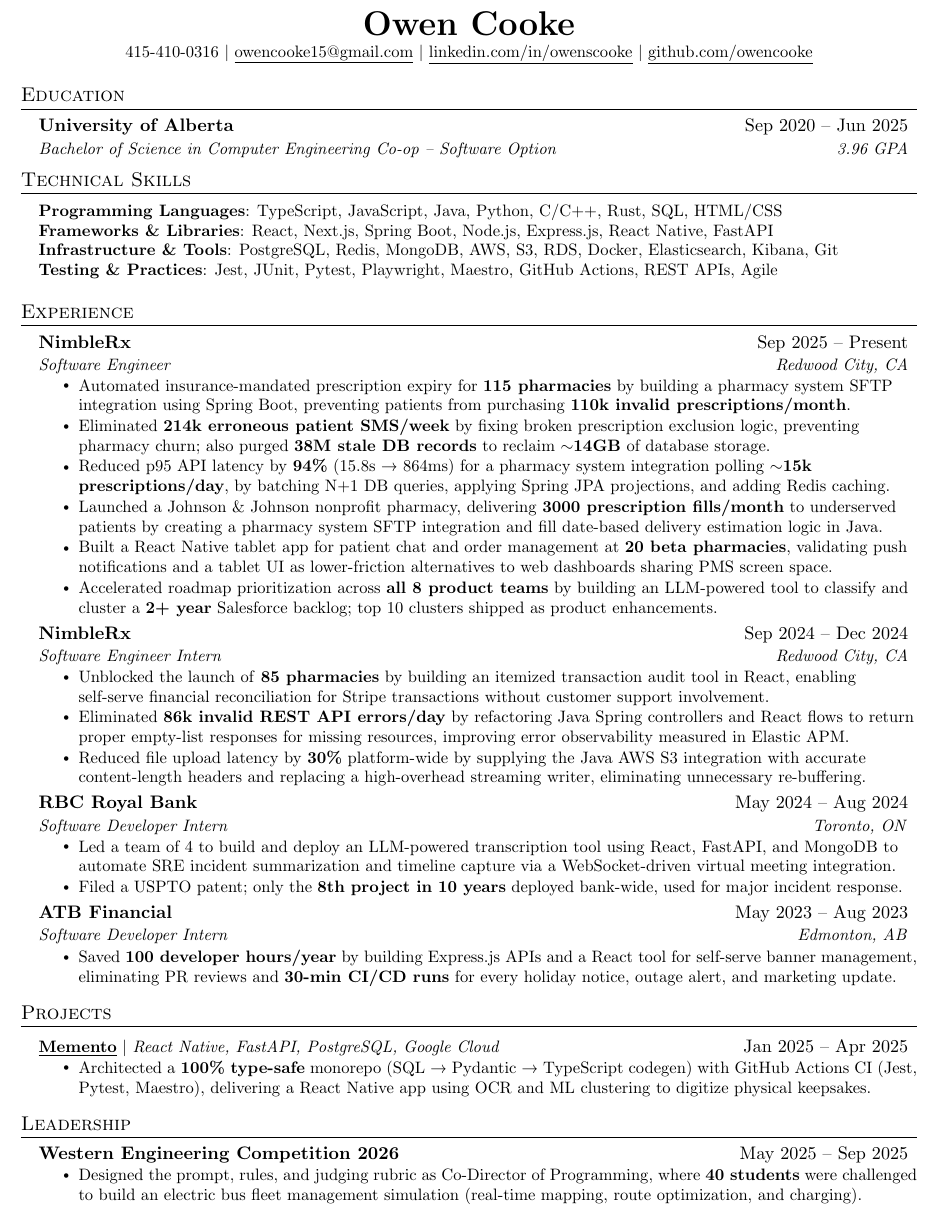
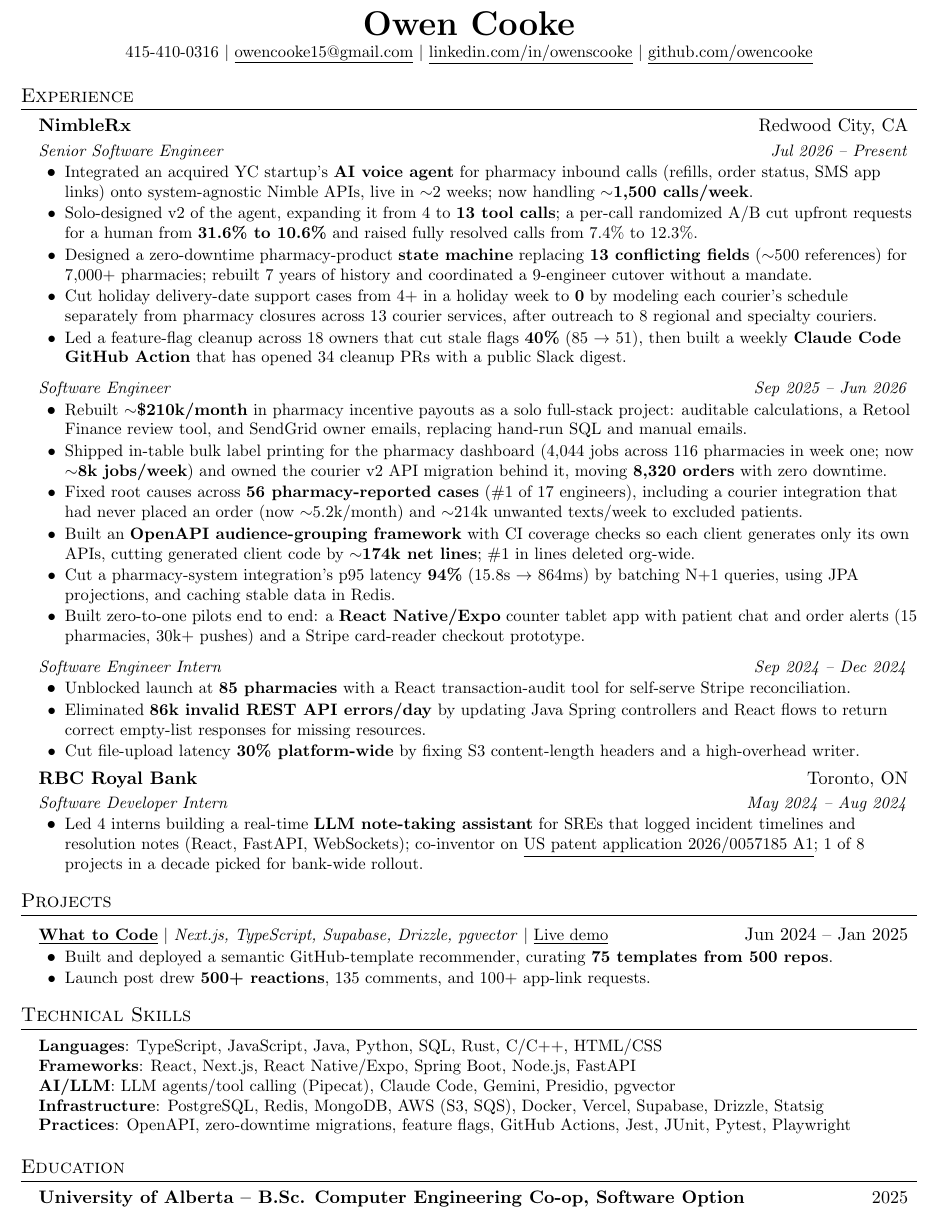
Before and after one commit to owencooke/owencooke, a LaTeX CV (Owen_Cooke_Resume.tex): part of the page, cut so that both start at the same text. Compiled offline with pdfLaTeX.

Commit message:
v10 of resume

```diff
--- a/Owen_Cooke_Resume.tex
+++ b/Owen_Cooke_Resume.tex
@@ -103,89 +56,64 @@
-\section{Education}
-\resumeSubHeadingListStart
-\resumeSubheading
-{University of Alberta}{Sep 2020 -- Jun 2025}
-{Bachelor of Science in Computer Engineering Co-op -- Software Option}{3.96 GPA}
-\resumeSubHeadingListEnd
-
-%-----------TECHNICAL SKILLS-----------
-\section{Technical Skills}
-\begin{itemize}[leftmargin=0.15in, label={}]
-    \small{\item{
-        \textbf{Programming Languages}{: TypeScript, JavaScript, Java, Python, C/C++, Rust, SQL, HTML/CSS} \\
-        \textbf{Frameworks \& Libraries}{: React, Next.js, Spring Boot, Node.js, Express.js, React Native, FastAPI} \\
-        \textbf{Infrastructure \& Tools}{: PostgreSQL, Redis, MongoDB, AWS, S3, RDS, Docker, Elasticsearch, Kibana, Git} \\
-        \textbf{Testing \& Practices}{: Jest, JUnit, Pytest, Playwright, Maestro, GitHub Actions, REST APIs, Agile} \\
-    }}
-\end{itemize}
-
-%-----------EXPERIENCE-----------
 \section{Experience}
 \resumeSubHeadingListStart
 
-\resumeSubheading
-{NimbleRx}{Sep 2025 -- Present}
-{Software Engineer}{Redwood City, CA}
+\resumeCompanyHeading{NimbleRx}{Redwood City, CA}
+\resumeRoleHeading{Senior Software Engineer}{Jul 2026 -- Present}
 \resumeItemListStart
-
-\resumeItem{Automated insurance-mandated prescription expiry for \textbf{115 pharmacies} by building a pharmacy system SFTP integration using Spring Boot, preventing patients from purchasing \textbf{110k invalid prescriptions/month}.}
-
-\resumeItem{Eliminated \textbf{214k erroneous patient SMS/week} by fixing broken prescription exclusion logic, preventing pharmacy churn; also purged \textbf{38M stale DB records} to reclaim \textbf{$\sim$14GB} of database storage.}
-
-\resumeItem{Reduced p95 API latency by \textbf{94\%} (15.8s → 864ms) for a pharmacy system integration polling \textbf{$\sim$15k prescriptions/day}, by batching N+1 DB queries, applying Spring JPA projections, and adding Redis caching.}
-
-\resumeItem{Launched a Johnson \& Johnson nonprofit pharmacy, delivering \textbf{3000 prescription fills/month} to underserved patients by creating a pharmacy system SFTP integration and fill date-based delivery estimation logic in Java.}
-
-\resumeItem{Built a React Native tablet app for patient chat and order management at \textbf{20 beta pharmacies}, validating push notifications and a tablet UI as lower-friction alternatives to web dashboards sharing PMS screen space.}
-
-\resumeItem{Accelerated roadmap prioritization across \textbf{all 8 product teams} by building an LLM-powered tool to classify and cluster a \textbf{2+ year} Salesforce backlog; top 10 clusters shipped as product enhancements.}
-
+\resumeItem{Integrated an acquired YC startup's \textbf{AI voice agent} for pharmacy inbound calls (refills, order status, SMS app links) onto system-agnostic Nimble APIs, live in $\sim$2 weeks; now handling $\sim$\textbf{1,500 calls/week}.}
+\resumeItem{Solo-designed v2 of the agent, expanding it from 4 to \textbf{13 tool calls}; a per-call randomized A/B cut upfront requests for a human from \textbf{31.6\% to 10.6\%} and raised fully resolved calls from 7.4\% to 12.3\%.}
+\resumeItem{Designed a zero-downtime pharmacy-product \textbf{state machine} replacing \textbf{13 conflicting fields} ($\sim$500 references) for 7,000+ pharmacies; rebuilt 7 years of history and coordinated a 9-engineer cutover without a mandate.}
+\resumeItem{Cut holiday delivery-date support cases from 4+ in a holiday week to \textbf{0} by modeling each courier's schedule separately from pharmacy closures across 13 courier services, after outreach to 8 regional and specialty couriers.}
+\resumeItem{Led a feature-flag cleanup across 18 owners that cut stale flags \textbf{40\%} (85 $\rightarrow$ 51), then built a weekly \textbf{Claude Code GitHub Action} that has opened 34 cleanup PRs with a public Slack digest.}
 \resumeItemListEnd
 
-\resumeSubheading
-{NimbleRx}{Sep 2024 -- Dec 2024}
-{Software Engineer Intern}{Redwood City, CA}
+\resumeRoleHeading{Software Engineer}{Sep 2025 -- Jun 2026}
 \resumeItemListStart
-\resumeItem{Unblocked the launch of \textbf{85 pharmacies} by building an itemized transaction audit tool in React, enabling self-serve financial reconciliation for Stripe transactions without customer support involvement.}
-\resumeItem{Eliminated \textbf{86k invalid REST API errors/day} by refactoring Java Spring controllers and React flows to return proper empty-list responses for missing resources, improving error observability measured in Elastic APM.}
-\resumeItem{Reduced file upload latency by \textbf{30\%} platform-wide by supplying the Java AWS S3 integration with accurate content-length headers and replacing a high-overhead streaming writer, eliminating unnecessary re-buffering.}
+\resumeItem{Rebuilt $\sim$\textbf{\$210k/month} in pharmacy incentive payouts as a solo full-stack project: auditable calculations, a Retool Finance review tool, and SendGrid owner emails, replacing hand-run SQL and manual emails.}
+\resumeItem{Shipped in-table bulk label printing for the pharmacy dashboard (4,044 jobs across 116 pharmacies in week one; now $\sim$\textbf{8k jobs/week}) and owned the courier v2 API migration behind it, moving \textbf{8,320 orders} with zero downtime.}
+\resumeItem{Fixed root causes across \textbf{56 pharmacy-reported cases} (\#1 of 17 engineers), including a courier integration that had never placed an order (now $\sim$5.2k/month) and $\sim$214k unwanted texts/week to excluded patients.}
+\resumeItem{Built an \textbf{OpenAPI audience-grouping framework} with CI coverage checks so each client generates only its own APIs, cutting generated client code by $\sim$\textbf{174k net lines}; \#1 in lines deleted org-wide.}
+\resumeItem{Cut a pharmacy-system integration's p95 latency \textbf{94\%} (15.8s $\rightarrow$ 864ms) by batching N+1 queries, using JPA projections, and caching stable data in Redis.}
+\resumeItem{Built zero-to-one pilots end to end: a \textbf{React Native/Expo} counter tablet app with patient chat and order alerts (15 pharmacies, 30k+ pushes) and a Stripe card-reader checkout prototype.}
 \resumeItemListEnd
 
-\resumeSubheading
-{RBC Royal Bank}{May 2024 -- Aug 2024}
-{Software Developer Intern}{Toronto, ON}
+\resumeRoleHeading{Software Engineer Intern}{Sep 2024 -- Dec 2024}
 \resumeItemListStart
-\resumeItem{Led a team of 4 to build and deploy an LLM-powered transcription tool using React, FastAPI, and MongoDB to automate SRE incident summarization and timeline capture via a WebSocket-driven virtual meeting integration.}
-\resumeItem{Filed a USPTO patent; only the \textbf{8th project in 10 years} deployed bank-wide, used for major incident response.}
+\resumeItem{Unblocked launch at \textbf{85 pharmacies} with a React transaction-audit tool for self-serve Stripe reconciliation.}
+\resumeItem{Eliminated \textbf{86k invalid REST API errors/day} by updating Java Spring controllers and React flows to return correct empty-list responses for missing resources.}
+\resumeItem{Cut file-upload latency \textbf{30\% platform-wide} by fixing S3 content-length headers and a high-overhead writer.}
 \resumeItemListEnd
 
-\resumeSubheading
-{ATB Financial}{May 2023 -- Aug 2023}
-{Software Developer Intern}{Edmonton, AB}
+\resumeCompanyHeading{RBC Royal Bank}{Toronto, ON}
+\resumeRoleHeading{Software Developer Intern}{May 2024 -- Aug 2024}
 \resumeItemListStart
-\resumeItem{Saved \textbf{100 developer hours/year} by building Express.js APIs and a React tool for self-serve banner management, eliminating PR reviews and \textbf{30-min CI/CD runs} for every holiday notice, outage alert, and marketing update.}
+\resumeItem{Led 4 interns building a real-time \textbf{LLM note-taking assistant} for SREs that logged incident timelines and resolution notes (React, FastAPI, WebSockets); co-inventor on \href{https://patents.google.com/patent/US20260057185A1/en}{\underline{US patent application 2026/0057185 A1}}; 1 of 8 projects in a decade picked for bank-wide rollout.}
 \resumeItemListEnd
-
 \resumeSubHeadingListEnd
 
-%-----------PROJECTS-----------
 \section{Projects}
 \resumeSubHeadingListStart
 \resumeProjectHeading
-{\textbf{\href{https://github.com/owencooke/memento}{\underline{Memento}}} $|$ \emph{React Native, FastAPI, PostgreSQL, Google Cloud}}{Jan 2025 -- Apr 2025}
+{\textbf{\href{https://github.com/owencooke/what-to-code}{\underline{What to Code}}} $|$ \emph{Next.js, TypeScript, Supabase, Drizzle, pgvector} $|$ \href{https://what-to-code.vercel.app/}{\underline{Live demo}}}{Jun 2024 -- Jan 2025}
 \resumeItemListStart
-\resumeItem{Architected a \textbf{100\% type-safe} monorepo (SQL → Pydantic → TypeScript codegen) with GitHub Actions CI (Jest, Pytest, Maestro), delivering a React Native app using OCR and ML clustering to digitize physical keepsakes.}
+\resumeItem{Built and deployed a semantic GitHub-template recommender, curating \textbf{75 templates from 500 repos}.}
+\resumeItem{Launch post drew \textbf{500+ reactions}, 135 comments, and 100+ app-link requests.}
 \resumeItemListEnd
 \resumeSubHeadingListEnd
 
-%-----------LEADERSHIP-----------
+\section{Technical Skills}
+\begin{itemize}[leftmargin=0.15in, label={}]
+\small{\item{
+\textbf{Languages}{: TypeScript, JavaScript, Java, Python, SQL, Rust, C/C++, HTML/CSS} \\
+\textbf{Frameworks}{: React, Next.js, React Native/Expo, Spring Boot, Node.js, FastAPI} \\
+\textbf{AI/LLM}{: LLM agents/tool calling (Pipecat), Claude Code, Gemini, Presidio, pgvector} \\
+\textbf{Infrastructure}{: PostgreSQL, Redis, MongoDB, AWS (S3, SQS), Docker, Vercel, Supabase, Drizzle, Statsig} \\
+\textbf{Practices}{: OpenAPI, zero-downtime migrations, feature flags, GitHub Actions, Jest, JUnit, Pytest, Playwright}
+}}
+\end{itemize}
 
-\section{Leadership}
+\section{Education}
 \resumeSubHeadingListStart
-\resumeSubheadingTitleOnly
-{Western Engineering Competition 2026}{May 2025 -- Sep 2025}
-\resumeItemListStart
-\resumeItem{Designed the prompt, rules, and judging rubric as Co-Director of Programming, where \textbf{40 students} were challenged to build an electric bus fleet management simulation (real-time mapping, route optimization, and charging).}
-\resumeItemListEnd
+\resumeCompanyHeading{University of Alberta -- B.Sc. Computer Engineering Co-op, Software Option}{2025}
 \resumeSubHeadingListEnd
 
 \end{document}
```
Also changed, not shown: Owen_Cooke_Resume.pdf, Owen_Cooke_Resume.tex (69 more changed lines), 1 other file.
